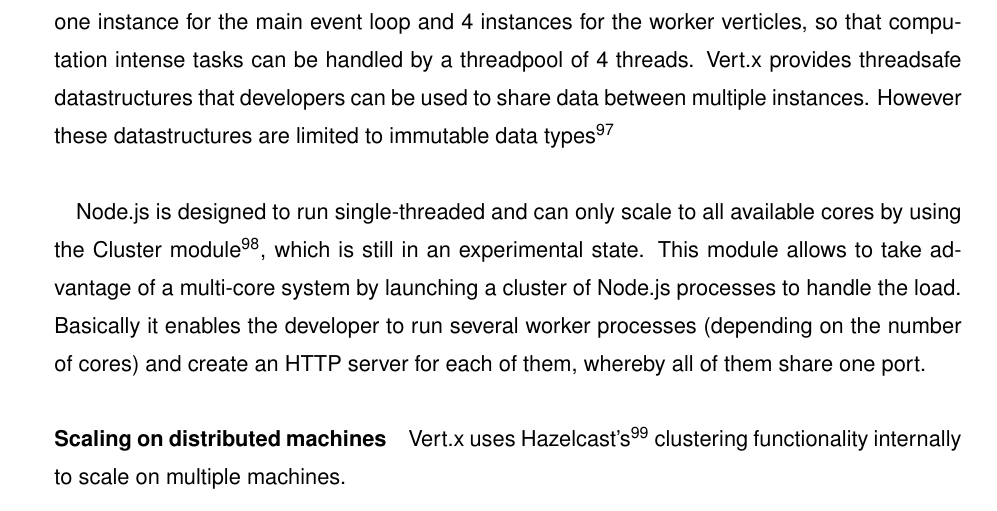
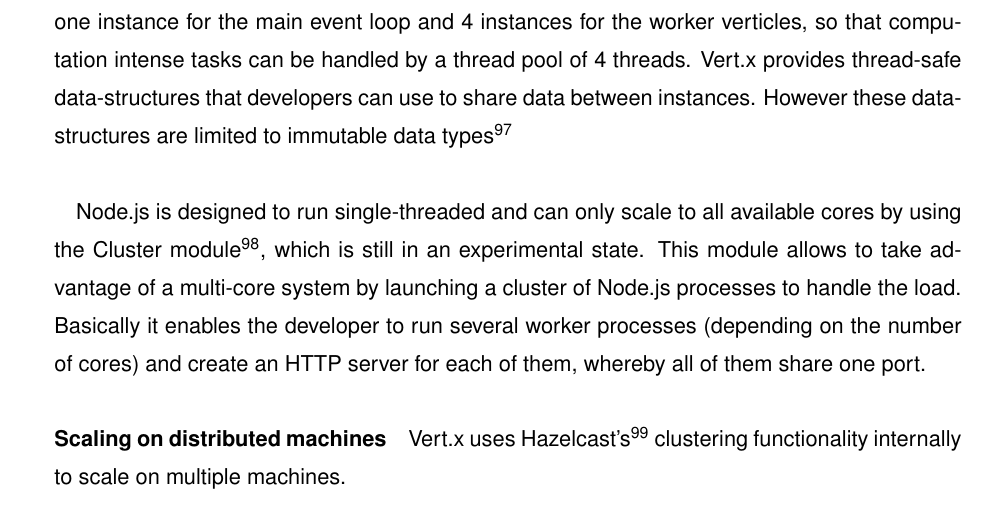
Before and after one commit to DHBW-IBIM10/async-project-paper, a LaTeX paper (src/async-technologies.tex, which reads src/content.tex): part of page 44 of 62, cut so that both start at the same text. Compiled offline with pdfLaTeX; an older LaTeX class or package is replaced by its successor.

Commit message:
fixed a typo

```diff
--- a/src/content.tex
+++ b/src/content.tex
@@ -1392,9 +1392,8 @@
 Each instance can
 be deployed multiple times. This allows configurations like having one instance
 for the main event loop and 4 instances for the worker verticles, so that
-computation intense tasks can be handled by a threadpool of 4 threads.
-Vert.x provides  threadsafe datastructures that developers can be used to share data between multiple
-instances. However these datastructures are limited to immutable data types\footcite[Cf.][]{vertx_2012}\\
+computation intense tasks can be handled by a thread pool of 4 threads.
+Vert.x provides  thread-safe data-structures that developers can use to share data between instances. However these data-structures are limited to immutable data types\footcite[Cf.][]{vertx_2012}\\
 
 Node.js is designed to run single-threaded and can only scale to all available
 cores by using the Cluster module\footcite[Cf.][]{node_2012b}, which is still in an experimental state.
```
